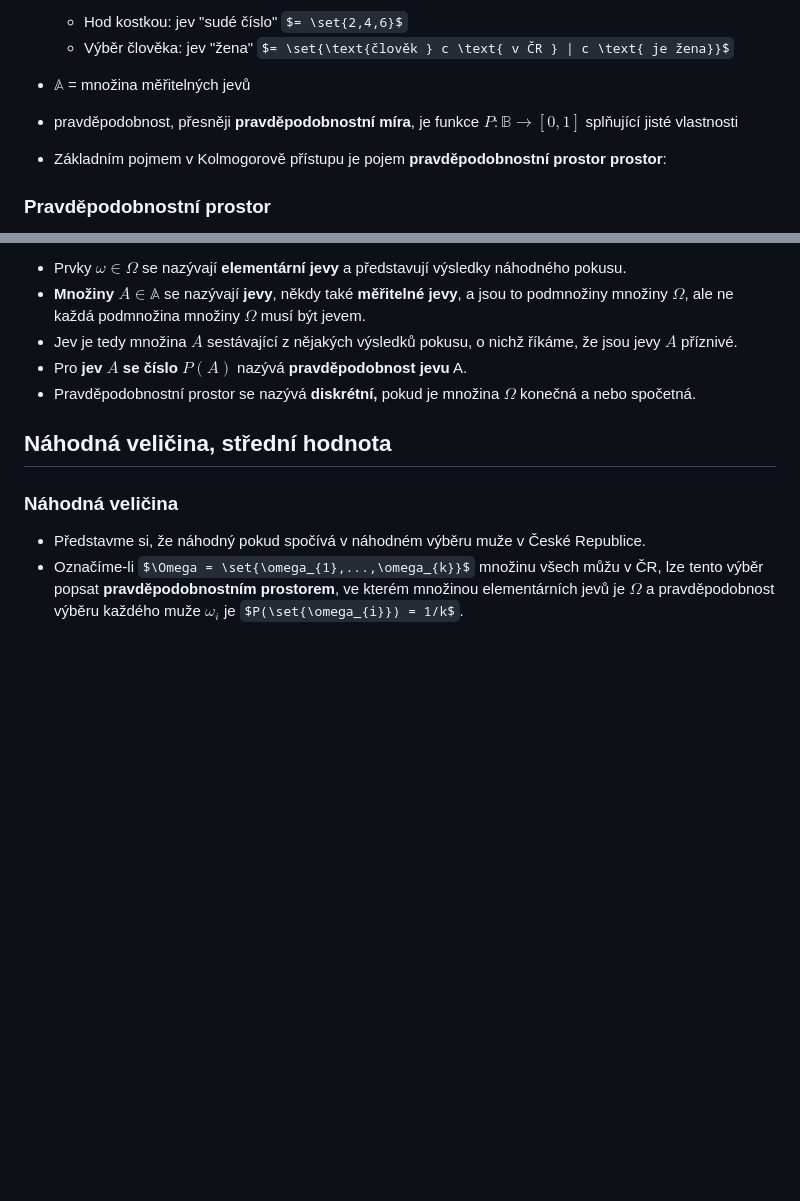
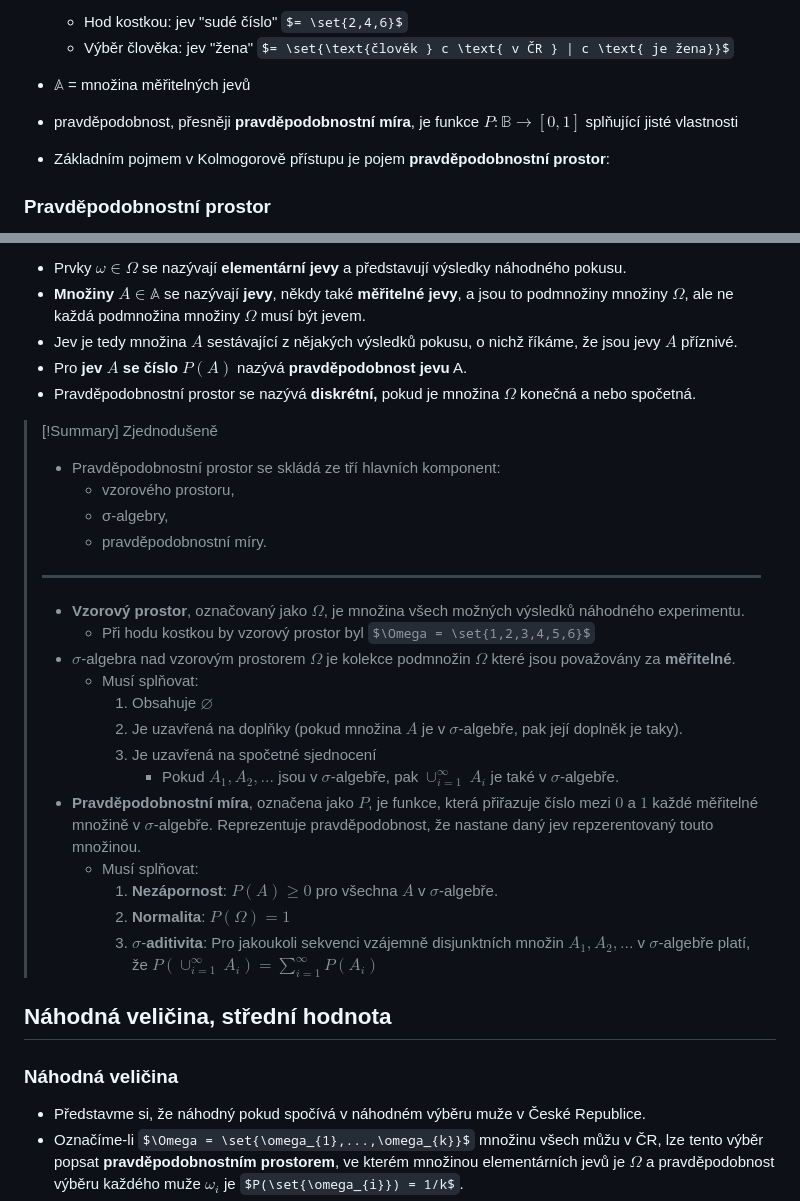
Before and after one commit to Screedy/UPOL-SZZ-Otazky, a Markdown page: Teoretické základy informačních technologií/Pravděpodobnost, Laplaceova definice, pravděpodobnostní prostor, náhodná veličina, střední hodnota.md, 2 parts joined by grey strips. GitHub-like rendering; some formulas as TeX source; blank space fills up the shorter version.

Commit message:
doplnění

```diff
--- a/Teoretické základy informačních technologií/Pravděpodobnost, Laplaceova definice, pravděpodobnostní prostor, náhodná veličina, střední hodnota.md
+++ b/Teoretické základy informačních technologií/Pravděpodobnost, Laplaceova definice, pravděpodobnostní prostor, náhodná veličina, střední hodnota.md
@@ -24,7 +24,7 @@
 - $\mathbb{A}$ = množina měřitelných jevů
 - pravděpodobnost, přesněji **pravděpodobnostní míra**, je funkce $P: \mathbb{B} \rightarrow [0,1]$ splňující jisté vlastnosti
 
-- Základním pojmem v Kolmogorově přístupu je pojem **pravděpodobnostní prostor prostor**:
+- Základním pojmem v Kolmogorově přístupu je pojem **pravděpodobnostní prostor**:
 
 ### Pravděpodobnostní prostor
 - Pravděpodobnostní prostor je trojice $<\Omega, \mathbb{A}, P>$, kde
@@ -46,6 +46,26 @@
 - Jev je tedy množina $A$ sestávající z nějakých výsledků pokusu, o nichž říkáme, že jsou jevy $A$ příznivé.
 - Pro **jev $A$ se číslo $P(A)$** nazývá **pravděpodobnost jevu** A.
 - Pravděpodobnostní prostor se nazývá **diskrétní,** pokud je množina $\Omega$ konečná a nebo spočetná.
+> [!Summary] Zjednodušeně
+> - Pravděpodobnostní prostor se skládá ze tří hlavních komponent:
+> 	- vzorového prostoru,
+> 	- σ-algebry,
+> 	- pravděpodobnostní míry.
+> ---
+> - **Vzorový prostor**, označovaný jako $\Omega$, je množina všech možných výsledků náhodného experimentu.
+> 	- Při hodu kostkou by vzorový prostor byl $\Omega = \set{1,2,3,4,5,6}$
+> - $\sigma$-algebra nad vzorovým prostorem $\Omega$ je kolekce podmnožin $\Omega$ které jsou považovány za **měřitelné**.
+> 	- Musí splňovat:
+> 		1. Obsahuje $\varnothing$
+> 		2. Je uzavřená na doplňky (pokud množina $A$ je v $\sigma$-algebře, pak její doplněk je taky).
+> 		3. Je uzavřená na spočetné sjednocení
+> 			- Pokud $A_{1}, A_{2}, ...$ jsou v $\sigma$-algebře, pak $\cup_{i = 1}^{\infty}\ A_{i}$ je také v $\sigma$-algebře.
+> - **Pravděpodobnostní míra**, označena jako $P$, je funkce, která přiřazuje číslo mezi $0$ a $1$ každé měřitelné množině v $\sigma$-algebře. Reprezentuje pravděpodobnost, že nastane daný jev repzerentovaný touto množinou.
+> 	- Musí splňovat:
+> 		1. **Nezápornost**: $P(A) \geq 0$ pro všechna $A$ v $\sigma$-algebře.
+> 		2. **Normalita**: $P(\Omega) = 1$
+> 		3. $\sigma$-**aditivita**: Pro jakoukoli sekvenci vzájemně disjunktních množin $A_{1}, A_{2}, ...$ v $\sigma$-algebře platí, že $P(\cup_{i=1}^{\infty}\ A_{i}) = \sum_{i=1}^{\infty} P(A_{i})$
+
 
 ## Náhodná veličina, střední hodnota
 
```
Also changed, not shown: other parts of Teoretické základy informačních technologií/Pravděpodobnost, Laplaceova definice, pravděpodobnostní prostor, náhodná veličina, střední hodnota.md (+1 -1 lines).
